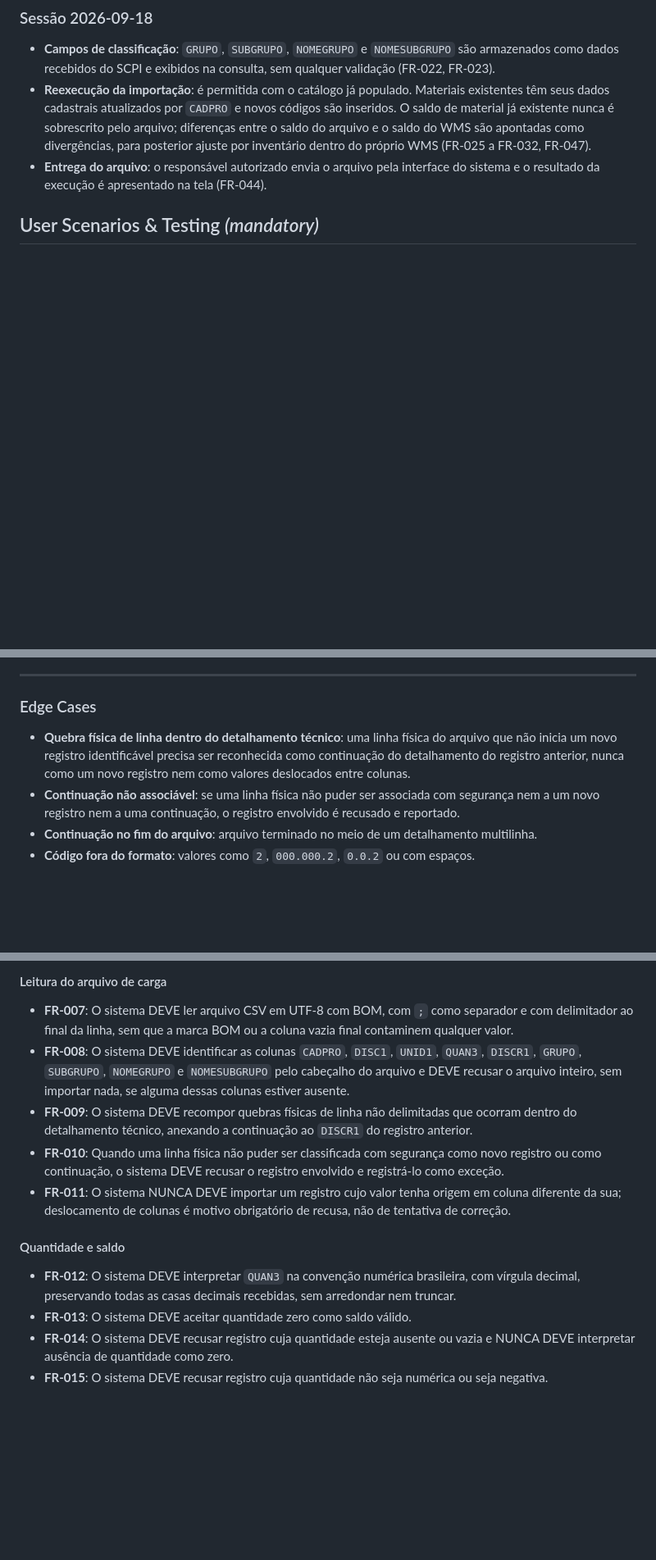
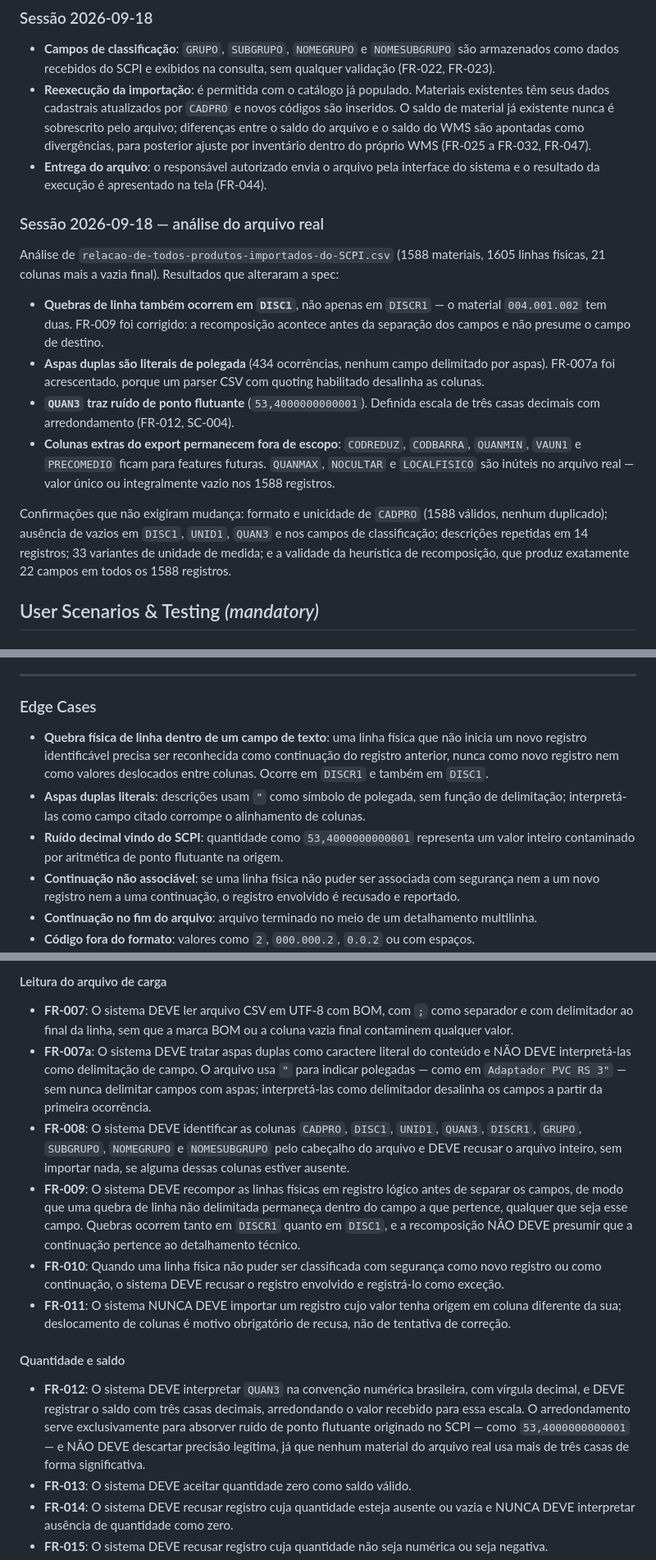
Before and after one commit to joaorighetto/WMS-Almoxarifado, a Markdown page: specs/001-importacao-catalogo-materiais/spec.md, 3 parts joined by grey strips. Shown at 82% size. Drawn GitHub-style; blank space fills up the shorter version.

Commit message:
Corrige spec 001 com base no export real do SCPI
A validação contra o arquivo de 1588 materiais derrubou duas premissas:
quebras de linha também ocorrem na descrição principal, não só no
detalhamento, e as aspas duplas do arquivo são símbolo de polegada, não
delimitação de campo — um parser CSV convencional desalinharia as
colunas sem falhar em testes sintéticos.

Define ainda escala de três casas decimais para o saldo, porque o SCPI
exporta ruído de ponto flutuante como 53,4000000000001.

Co-Authored-By: Claude Opus 5 (1M context) <noreply@anthropic.com>

```diff
--- a/specs/001-importacao-catalogo-materiais/spec.md
+++ b/specs/001-importacao-catalogo-materiais/spec.md
@@ -23,6 +23,27 @@
   (FR-025 a FR-032, FR-047).
 - **Entrega do arquivo**: o responsável autorizado envia o arquivo pela interface do sistema e o
   resultado da execução é apresentado na tela (FR-044).
+
+### Sessão 2026-09-18 — análise do arquivo real
+
+Análise de `relacao-de-todos-produtos-importados-do-SCPI.csv` (1588 materiais, 1605 linhas físicas,
+21 colunas mais a vazia final). Resultados que alteraram a spec:
+
+- **Quebras de linha também ocorrem em `DISC1`**, não apenas em `DISCR1` — o material
+  `004.001.002` tem duas. FR-009 foi corrigido: a recomposição acontece antes da separação dos
+  campos e não presume o campo de destino.
+- **Aspas duplas são literais de polegada** (434 ocorrências, nenhum campo delimitado por aspas).
+  FR-007a foi acrescentado, porque um parser CSV com quoting habilitado desalinha as colunas.
+- **`QUAN3` traz ruído de ponto flutuante** (`53,4000000000001`). Definida escala de três casas
+  decimais com arredondamento (FR-012, SC-004).
+- **Colunas extras do export permanecem fora de escopo**: `CODREDUZ`, `CODBARRA`, `QUANMIN`,
+  `VAUN1` e `PRECOMEDIO` ficam para features futuras. `QUANMAX`, `NOCULTAR` e `LOCALFISICO` são
+  inúteis no arquivo real — valor único ou integralmente vazio nos 1588 registros.
+
+Confirmações que não exigiram mudança: formato e unicidade de `CADPRO` (1588 válidos, nenhum
+duplicado); ausência de vazios em `DISC1`, `UNID1`, `QUAN3` e nos campos de classificação;
+descrições repetidas em 14 registros; 33 variantes de unidade de medida; e a validade da heurística
+de recomposição, que produz exatamente 22 campos em todos os 1588 registros.
 
 ## User Scenarios & Testing *(mandatory)*
 
@@ -158,9 +187,13 @@ sobrescrito e que a divergência aparece listada.
 
 ### Edge Cases
 
-- **Quebra física de linha dentro do detalhamento técnico**: uma linha física do arquivo que não
-  inicia um novo registro identificável precisa ser reconhecida como continuação do detalhamento do
-  registro anterior, nunca como um novo registro nem como valores deslocados entre colunas.
+- **Quebra física de linha dentro de um campo de texto**: uma linha física que não inicia um novo
+  registro identificável precisa ser reconhecida como continuação do registro anterior, nunca como
+  novo registro nem como valores deslocados entre colunas. Ocorre em `DISCR1` e também em `DISC1`.
+- **Aspas duplas literais**: descrições usam `"` como símbolo de polegada, sem função de
+  delimitação; interpretá-las como campo citado corrompe o alinhamento de colunas.
+- **Ruído decimal vindo do SCPI**: quantidade como `53,4000000000001` representa um valor inteiro
+  contaminado por aritmética de ponto flutuante na origem.
 - **Continuação não associável**: se uma linha física não puder ser associada com segurança nem a
   um novo registro nem a uma continuação, o registro envolvido é recusado e reportado.
 - **Continuação no fim do arquivo**: arquivo terminado no meio de um detalhamento multilinha.
@@ -210,11 +243,17 @@ sobrescrito e que a divergência aparece listada.
 - **FR-007**: O sistema DEVE ler arquivo CSV em UTF-8 com BOM, com `;` como separador e com
   delimitador ao final da linha, sem que a marca BOM ou a coluna vazia final contaminem qualquer
   valor.
+- **FR-007a**: O sistema DEVE tratar aspas duplas como caractere literal do conteúdo e NÃO DEVE
+  interpretá-las como delimitação de campo. O arquivo usa `"` para indicar polegadas — como em
+  `Adaptador PVC RS 3"` — sem nunca delimitar campos com aspas; interpretá-las como delimitador
+  desalinha os campos a partir da primeira ocorrência.
 - **FR-008**: O sistema DEVE identificar as colunas `CADPRO`, `DISC1`, `UNID1`, `QUAN3`, `DISCR1`,
   `GRUPO`, `SUBGRUPO`, `NOMEGRUPO` e `NOMESUBGRUPO` pelo cabeçalho do arquivo e DEVE recusar o
   arquivo inteiro, sem importar nada, se alguma dessas colunas estiver ausente.
-- **FR-009**: O sistema DEVE recompor quebras físicas de linha não delimitadas que ocorram dentro
-  do detalhamento técnico, anexando a continuação ao `DISCR1` do registro anterior.
+- **FR-009**: O sistema DEVE recompor as linhas físicas em registro lógico antes de separar os
+  campos, de modo que uma quebra de linha não delimitada permaneça dentro do campo a que pertence,
+  qualquer que seja esse campo. Quebras ocorrem tanto em `DISCR1` quanto em `DISC1`, e a
+  recomposição NÃO DEVE presumir que a continuação pertence ao detalhamento técnico.
 - **FR-010**: Quando uma linha física não puder ser classificada com segurança como novo registro
   ou como continuação, o sistema DEVE recusar o registro envolvido e registrá-lo como exceção.
 - **FR-011**: O sistema NUNCA DEVE importar um registro cujo valor tenha origem em coluna diferente
@@ -223,7 +262,10 @@ sobrescrito e que a divergência aparece listada.
 #### Quantidade e saldo
 
 - **FR-012**: O sistema DEVE interpretar `QUAN3` na convenção numérica brasileira, com vírgula
-  decimal, preservando todas as casas decimais recebidas, sem arredondar nem truncar.
+  decimal, e DEVE registrar o saldo com três casas decimais, arredondando o valor recebido para
+  essa escala. O arredondamento serve exclusivamente para absorver ruído de ponto flutuante
+  originado no SCPI — como `53,4000000000001` — e NÃO DEVE descartar precisão legítima, já que
+  nenhum material do arquivo real usa mais de três casas de forma significativa.
 - **FR-013**: O sistema DEVE aceitar quantidade zero como saldo válido.
 - **FR-014**: O sistema DEVE recusar registro cuja quantidade esteja ausente ou vazia e NUNCA DEVE
   interpretar ausência de quantidade como zero.
```
Also changed, not shown: other parts of specs/001-importacao-catalogo-materiais/spec.md (+18 -4 lines), 1 other file.
